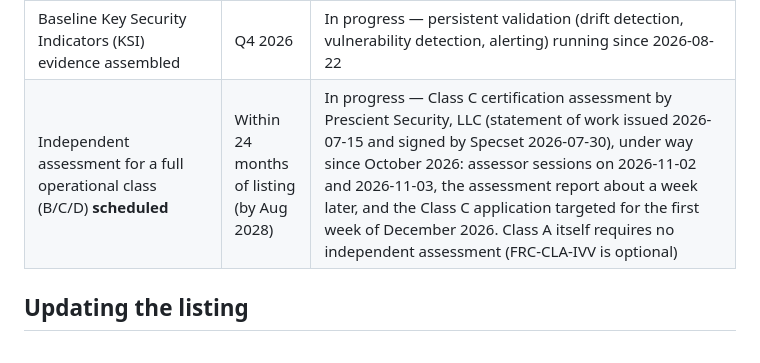
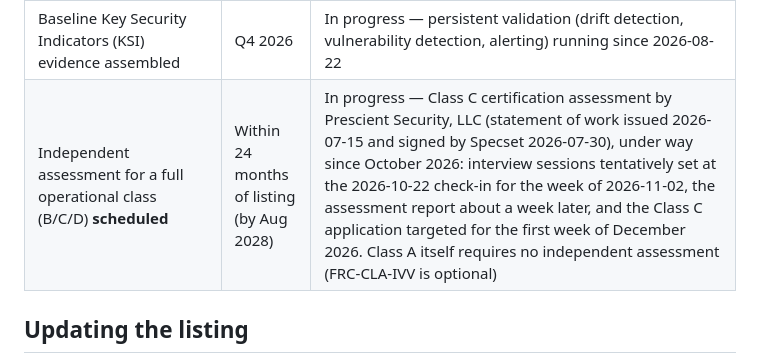
Before and after one commit to specsetai/fedramp-marketplace, a Markdown page: README.md, the part around the change. Drawn GitHub-style.

Commit message:
Milestones: the Class C sessions are tentative (week of 2026-11-02), as the check-in left them

```diff
--- a/README.md
+++ b/README.md
@@ -36,7 +36,7 @@ Progress is measured against the goals below and updated at least quarterly, per
 | FedRAMP 20x Class A certification decision | Oct 2026 | In review — filed 2026-09-14; on 2026-10-15 FedRAMP said on the review ticket that the application is in its review queue. During review the package changes only for corrections and reviewer requests |
 | First Ongoing Certification Report published | 2026-12-01 | Scheduled — date published in `fedramp.json` (`nextOngoingCertificationReportDate`) |
 | Baseline Key Security Indicators (KSI) evidence assembled | Q4 2026 | In progress — persistent validation (drift detection, vulnerability detection, alerting) running since 2026-08-22 |
-| Independent assessment for a full operational class (B/C/D) **scheduled** | Within 24 months of listing (by Aug 2028) | In progress — Class C certification assessment by Prescient Security, LLC (statement of work issued 2026-07-15 and signed by Specset 2026-07-30), under way since October 2026: assessor sessions on 2026-11-02 and 2026-11-03, the assessment report about a week later, and the Class C application targeted for the first week of December 2026. Class A itself requires no independent assessment (FRC-CLA-IVV is optional) |
+| Independent assessment for a full operational class (B/C/D) **scheduled** | Within 24 months of listing (by Aug 2028) | In progress — Class C certification assessment by Prescient Security, LLC (statement of work issued 2026-07-15 and signed by Specset 2026-07-30), under way since October 2026: interview sessions tentatively set at the 2026-10-22 check-in for the week of 2026-11-02, the assessment report about a week later, and the Class C application targeted for the first week of December 2026. Class A itself requires no independent assessment (FRC-CLA-IVV is optional) |
 
 ## Updating the listing
 
```
